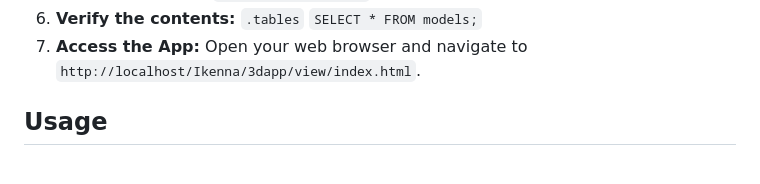
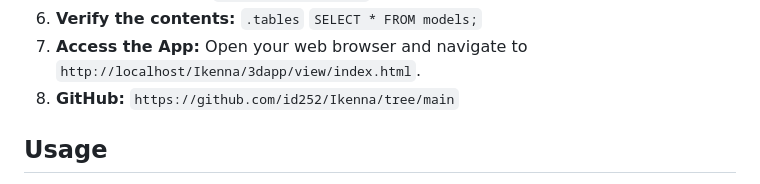
Before and after one commit to id252/Ikenna, a Markdown page: 3dapp/README.md, the part around the change. Rendered like a GitHub page.

````diff
--- a/3dapp/README.md
+++ b/3dapp/README.md
@@ -31,6 +31,7 @@ This project is a 3D web application showcasing Coca Cola branded products using
    ```.tables```
    ```SELECT * FROM models;```
 7. **Access the App:** Open your web browser and navigate to `http://localhost/Ikenna/3dapp/view/index.html`.
+8. **GitHub:** `https://github.com/id252/Ikenna/tree/main`
 
 ## Usage
 - **Loading Models:** Click the buttons labeled "Coke", "Fanta", or "Sprite" to load the respective 3D models and display their information.
````
